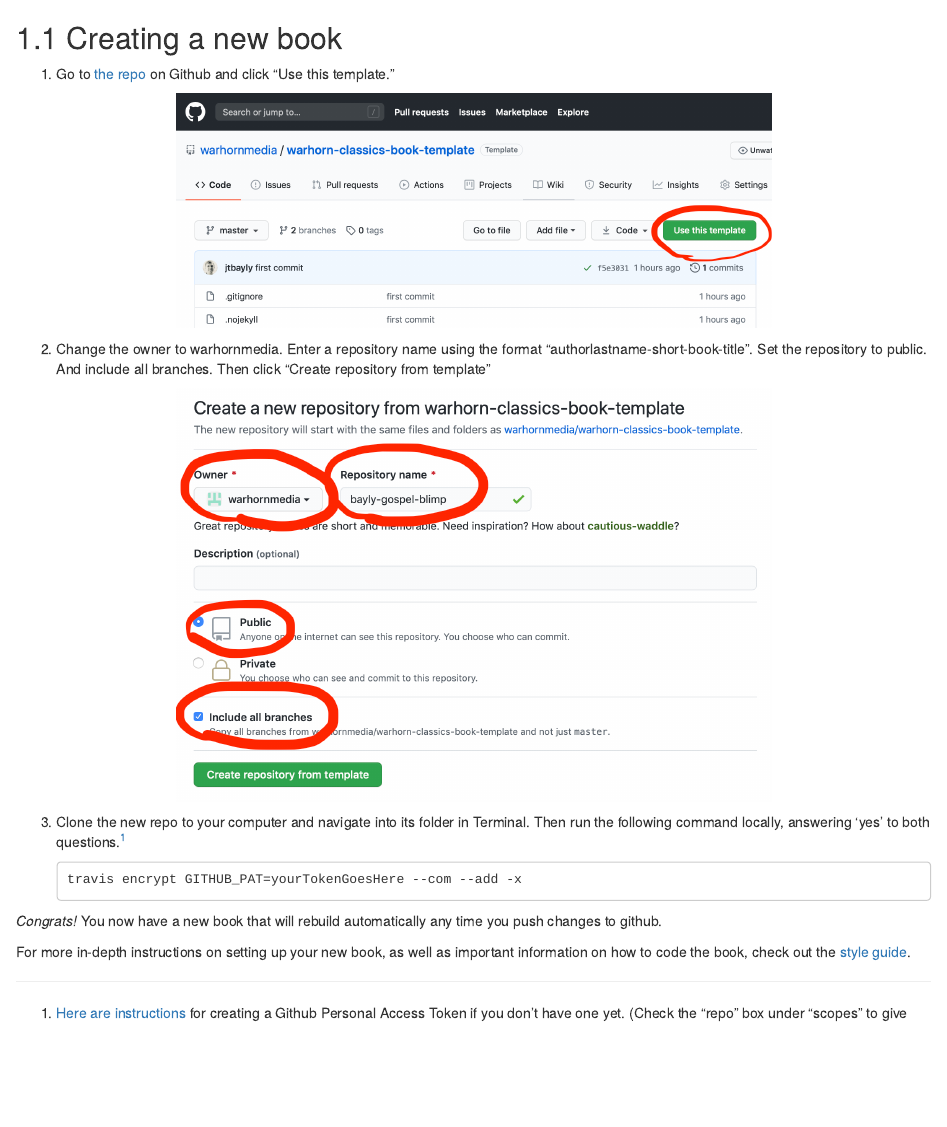
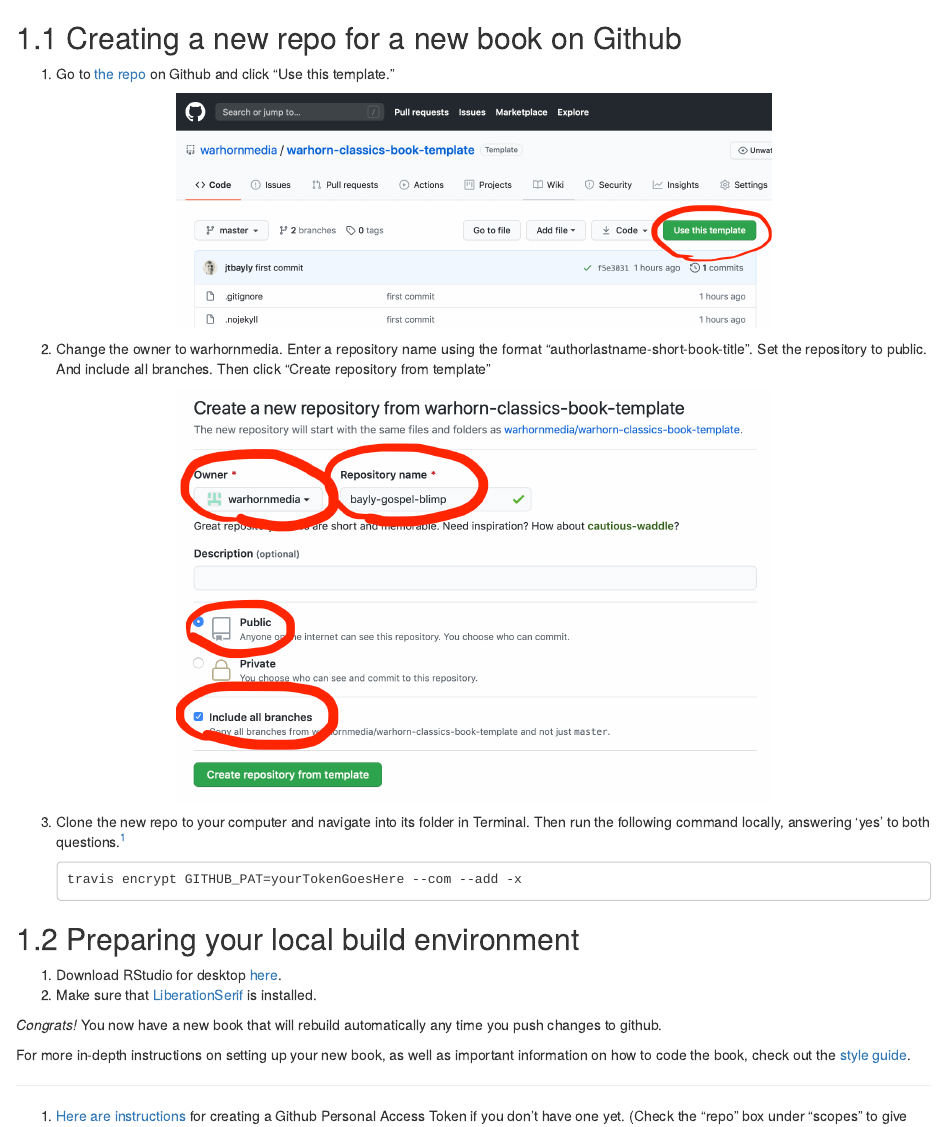
Before and after one commit to jtbayly/warhorn-classics-book-template, an R Markdown document (01-Basic-instructions.Rmd): the page in a window 1100 px wide, from 60 px down. Rendered offline with R 4.5, knitr and Pandoc, with nearby package versions; drawn as R Markdown's standard HTML page in place of the format the file asks for.

Commit message:
added info about the local build environment
More info is needed: getting bookdown installed, etc.

````diff
--- a/01-Basic-instructions.Rmd
+++ b/01-Basic-instructions.Rmd
@@ -1,6 +1,6 @@
 # Basic instructions
 
-## Creating a new book
+## Creating a new repo for a new book on Github
 
 1. Go to [the repo](https://github.com/warhornmedia/warhorn-classics-book-template) on Github and click "Use this template."
 
@@ -19,6 +19,11 @@
     ```
     travis encrypt GITHUB_PAT=yourTokenGoesHere --com --add -x
     ```
+
+## Preparing your local build environment
+
+1. Download RStudio for desktop [here](https://rstudio.com/products/rstudio/).
+2. Make sure that [LiberationSerif](https://www.fontsquirrel.com/fonts/liberation-serif) is installed.
 
 [^1]: [Here are instructions](https://docs.github.com/en/free-pro-team@latest/github/authenticating-to-github/creating-a-personal-access-token) for creating a Github Personal Access Token if you don't have one yet. (Check the “repo” box under "scopes" to give the necessary permissions.)
 
````
